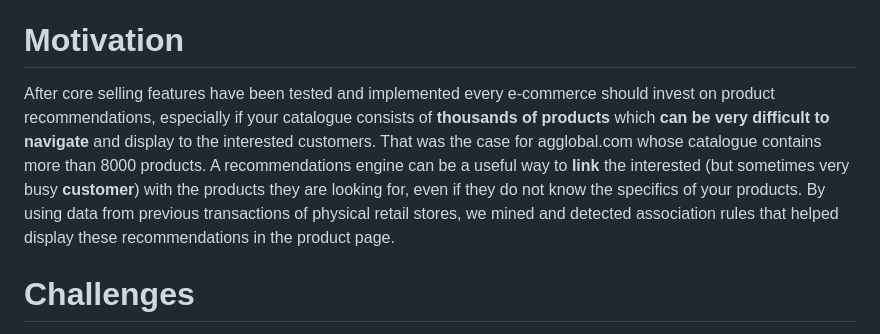
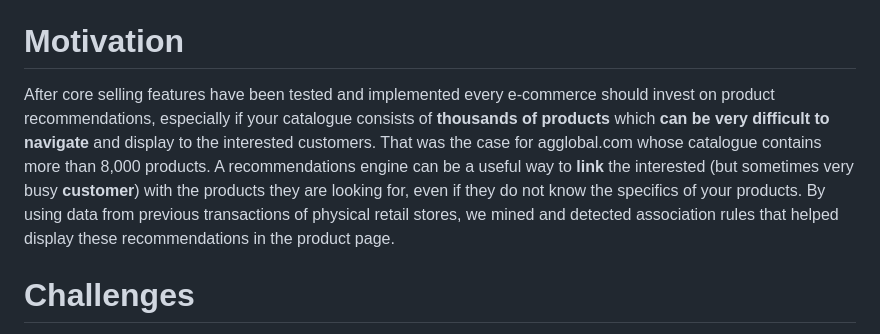
Before and after one commit to charx7/charx7.github.io, a Markdown page: content/portfolio/001-recom-engine.md, the part around the change. Drawn GitHub-style.

```diff
--- a/content/portfolio/001-recom-engine.md
+++ b/content/portfolio/001-recom-engine.md
@@ -12,7 +12,7 @@ date: Aug 21 2020
 I built a products recommendation engine for the e-commerce website agglobal.com a large hardware store vendor in Honduras. The project was done using spark, mongo, docker and python.  First implemented the parallel FP-growth algorithm and then migrated to pyspark.ml library.
 
 # Motivation
-After core selling features have been tested and implemented every e-commerce should invest on product recommendations, especially if your catalogue consists of **thousands of products** which **can be very difficult to navigate** and display to the interested customers.  That was the case for agglobal.com whose catalogue contains more than 8000 products.  A recommendations engine can be a useful way to **link** the interested (but sometimes very busy **customer**) with the products they are looking for, even if they do not know the specifics of your products. By using data from previous transactions of physical retail stores, we mined and detected association rules that helped display these recommendations in the product page.
+After core selling features have been tested and implemented every e-commerce should invest on product recommendations, especially if your catalogue consists of **thousands of products** which **can be very difficult to navigate** and display to the interested customers.  That was the case for agglobal.com whose catalogue contains more than 8,000 products.  A recommendations engine can be a useful way to **link** the interested (but sometimes very busy **customer**) with the products they are looking for, even if they do not know the specifics of your products. By using data from previous transactions of physical retail stores, we mined and detected association rules that helped display these recommendations in the product page.
 
 # Challenges
 The input data (transactions) consists of millions of rows, so preprocessing to get the desired input to minimize computation time was necessary. Additionally building and deploying the infrastructure which can handle this volume of data was not an easy task.
```
Also changed, not shown: content/portfolio/002-twitter-bot-class.md (+1 -1 lines), content/portfolio/003-example-project3.md (+26 -5 lines), static/images/ES-workflow.png (added).
